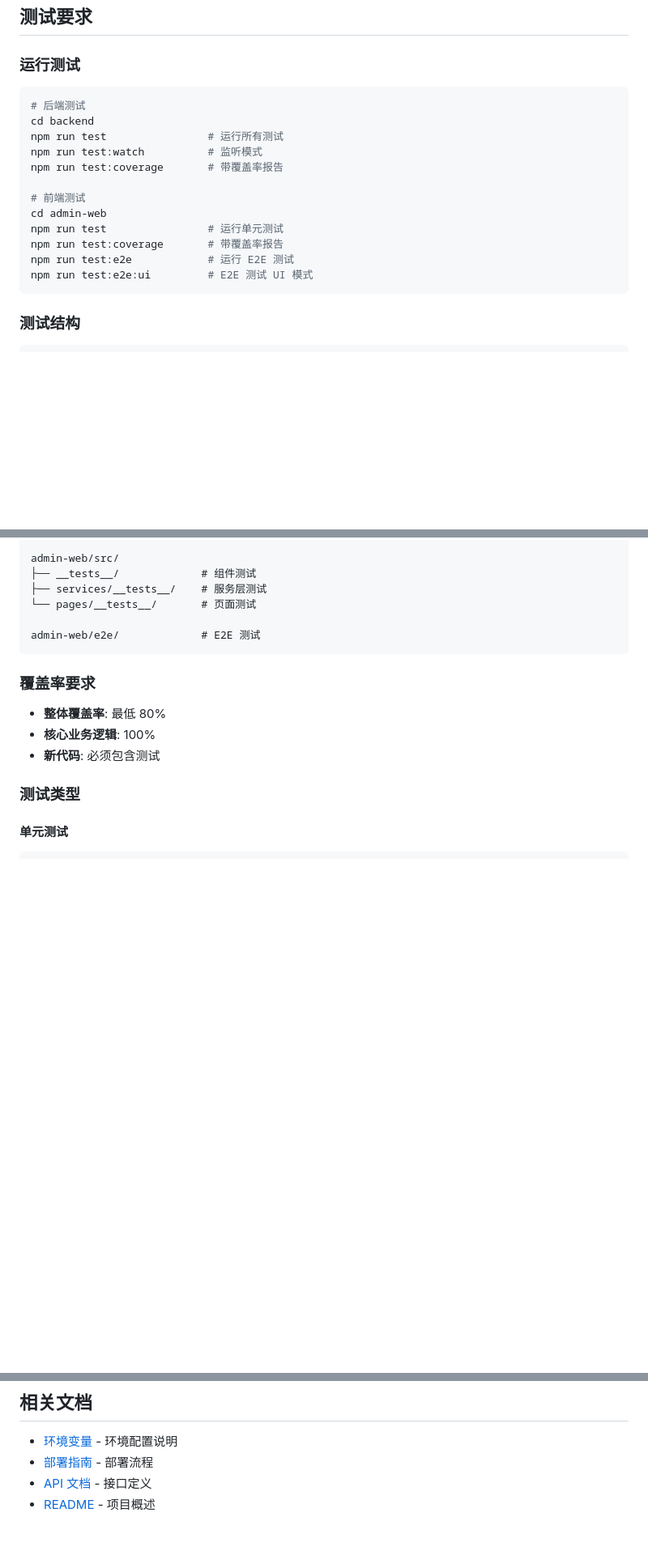
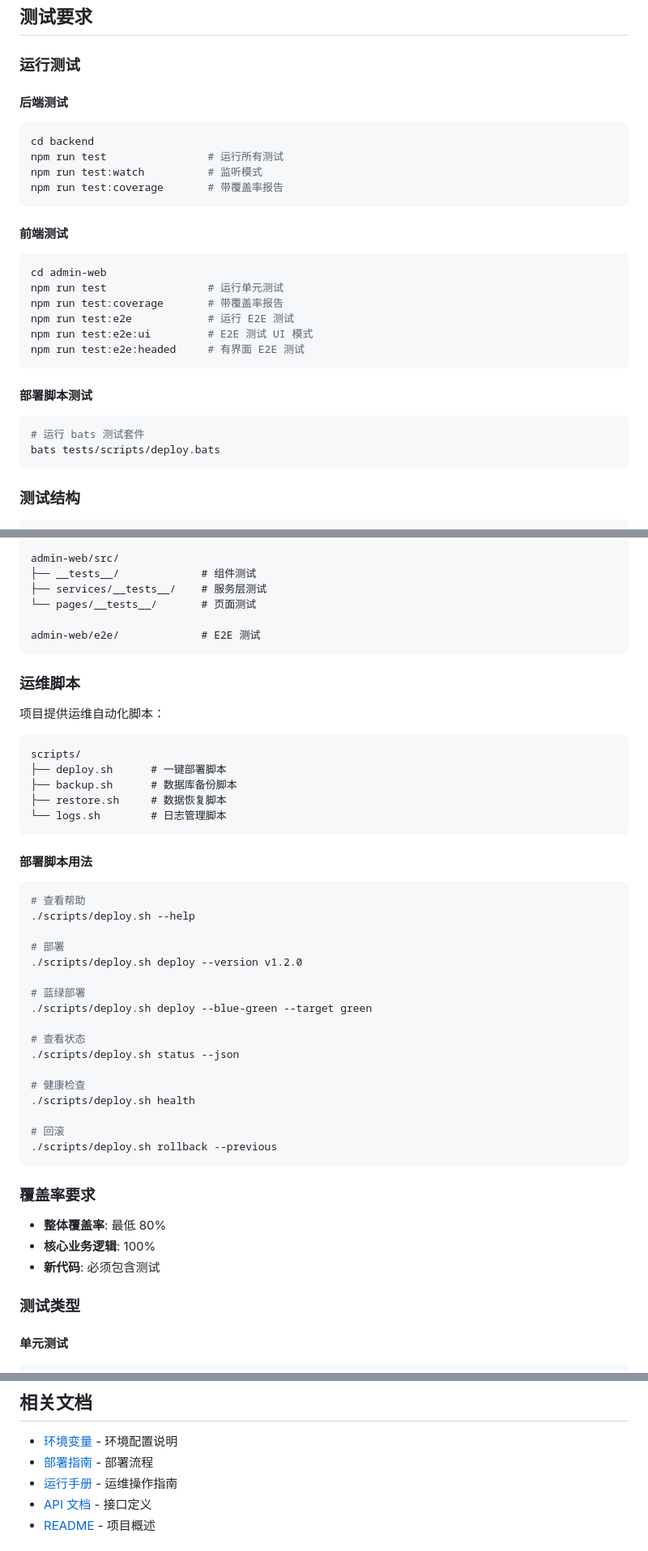
Before and after one commit to LeonBlue7/iot, a Markdown page: docs/CONTRIBUTING.md, 3 parts joined by grey strips. Shown at 81% size. GitHub-like rendering; blank space fills up the shorter version.

````diff
--- a/docs/CONTRIBUTING.md
+++ b/docs/CONTRIBUTING.md
@@ -135,20 +135,36 @@ export const login = asyncHandler(async (req, res) => {
 
 ### 运行测试
 
+<!-- AUTO-GENERATED: 测试命令 -->
+
+#### 后端测试
+
 ```bash
-# 后端测试
 cd backend
 npm run test                # 运行所有测试
 npm run test:watch          # 监听模式
 npm run test:coverage       # 带覆盖率报告
+```
 
-# 前端测试
+#### 前端测试
+
+```bash
 cd admin-web
 npm run test                # 运行单元测试
 npm run test:coverage       # 带覆盖率报告
 npm run test:e2e            # 运行 E2E 测试
 npm run test:e2e:ui         # E2E 测试 UI 模式
+npm run test:e2e:headed     # 有界面 E2E 测试
 ```
+
+#### 部署脚本测试
+
+```bash
+# 运行 bats 测试套件
+bats tests/scripts/deploy.bats
+```
+
+<!-- END AUTO-GENERATED -->
 
 ### 测试结构
 
@@ -167,3 +183,40 @@ admin-web/src/
 
 admin-web/e2e/             # E2E 测试
 ```
+
+### 运维脚本
+
+<!-- AUTO-GENERATED: scripts 目录 -->
+
+项目提供运维自动化脚本：
+
+```
+scripts/
+├── deploy.sh      # 一键部署脚本
+├── backup.sh      # 数据库备份脚本
+├── restore.sh     # 数据恢复脚本
+└── logs.sh        # 日志管理脚本
+```
+
+#### 部署脚本用法
+
+```bash
+# 查看帮助
+./scripts/deploy.sh --help
+
+# 部署
+./scripts/deploy.sh deploy --version v1.2.0
+
+# 蓝绿部署
+./scripts/deploy.sh deploy --blue-green --target green
+
+# 查看状态
+./scripts/deploy.sh status --json
+
+# 健康检查
+./scripts/deploy.sh health
+
+# 回滚
+./scripts/deploy.sh rollback --previous
+```
+
@@ -369,6 +423,7 @@ Fixes #456
 
 - [环境变量](./ENV.md) - 环境配置说明
 - [部署指南](./DEPLOYMENT.md) - 部署流程
+- [运行手册](./RUNBOOK.md) - 运维操作指南
 - [API 文档](./API.md) - 接口定义
 - [README](../README.md) - 项目概述
 
````
Also changed, not shown: other parts of docs/CONTRIBUTING.md (+1 -0 lines), docs/RUNBOOK.md (added, +528 -0 lines).
